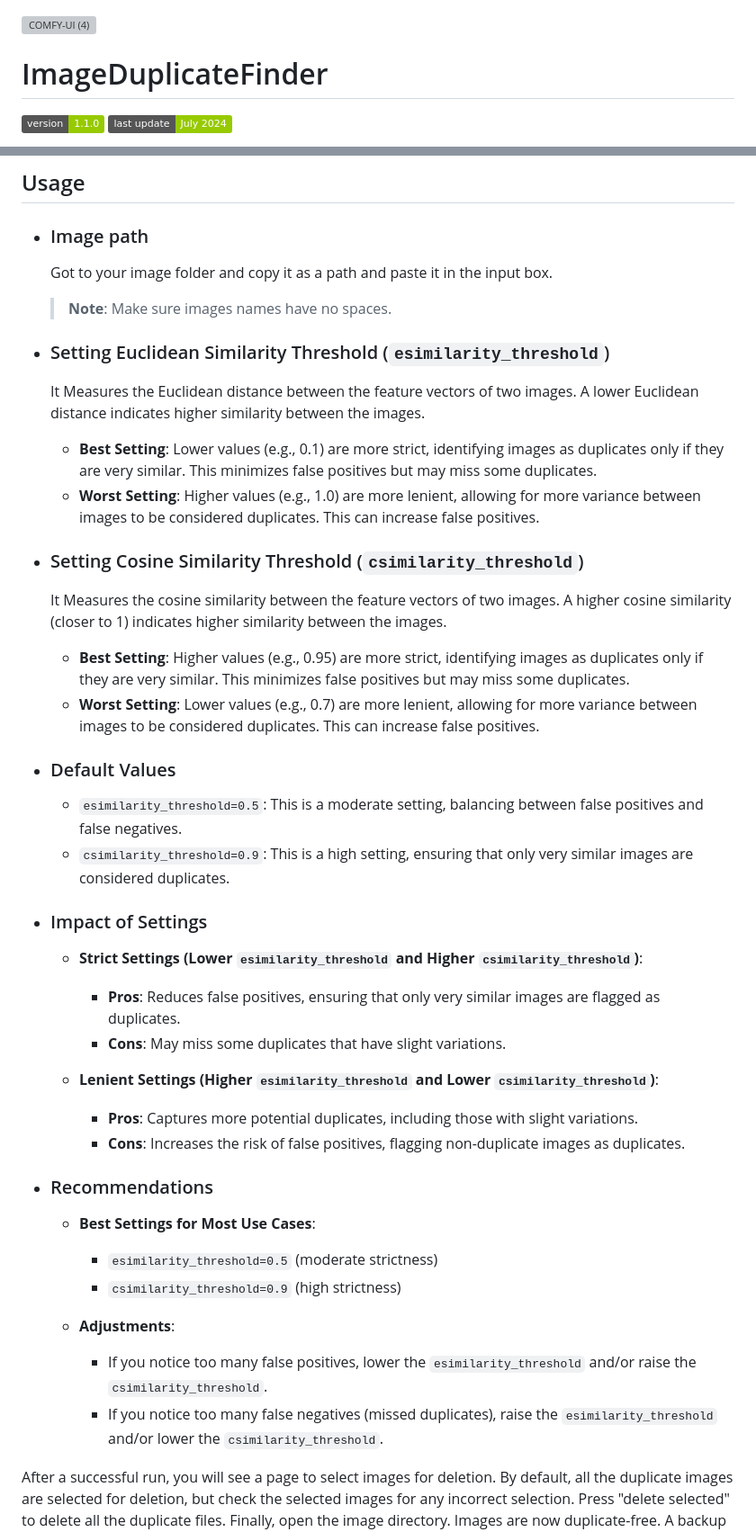
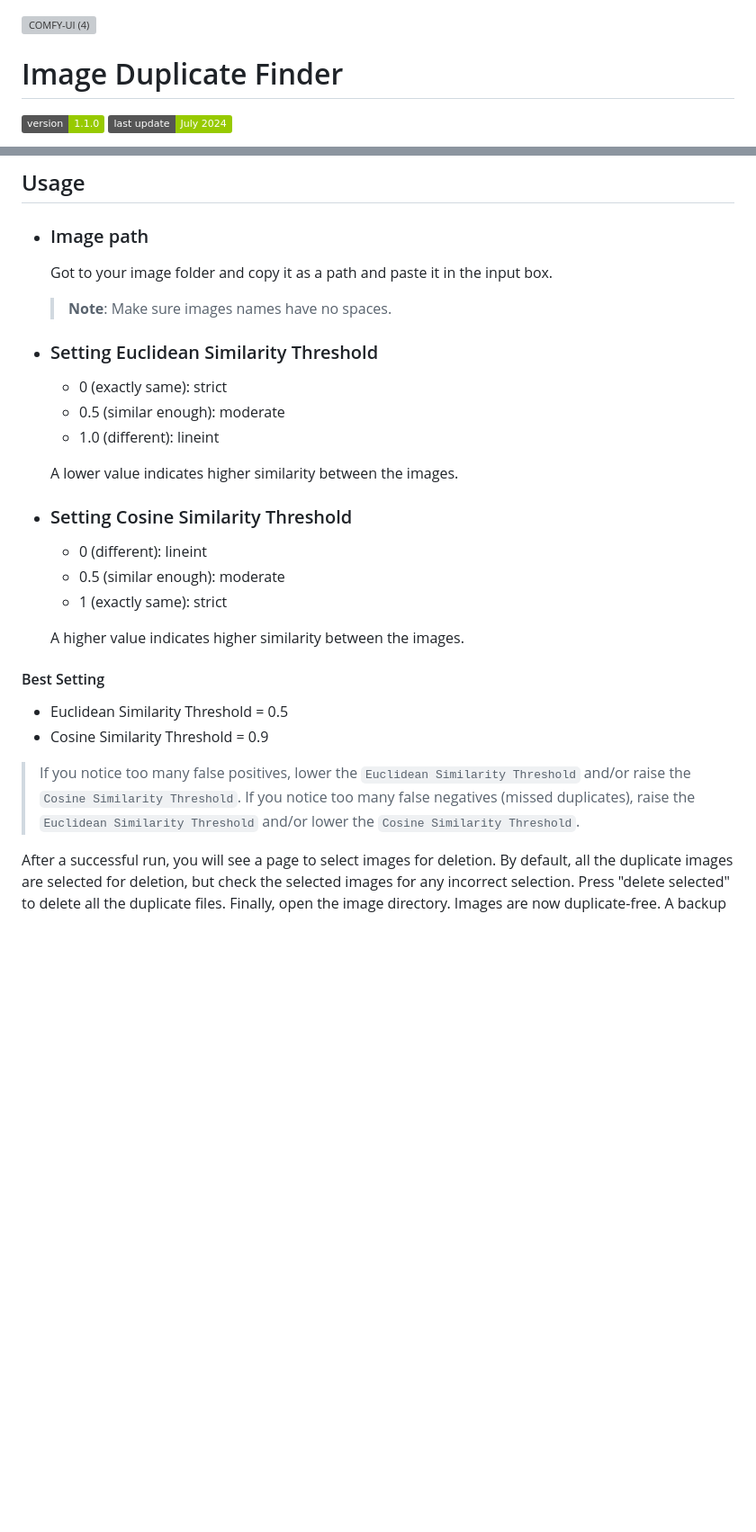
Before and after one commit to daxcay/ImageDuplicateFinder, a Markdown page: README.md, 2 parts joined by grey strips. Shown: that part at 90% size. Rendered like a GitHub page; badges without logos; blank space fills up the shorter version; grey boxes are pictures that could not be loaded.

```diff
--- a/README.md
+++ b/README.md
@@ -1,7 +1,7 @@
 
 ![COMFY-UI (4)](https://github.com/daxcay/ImageDuplicateFinder/assets/164315771/39d8151a-b234-4fd5-b65d-2291a96585ff)
 
-# ImageDuplicateFinder
+# Image Duplicate Finder
 
 ![image](https://img.shields.io/badge/version-1.1.0-green) ![image](https://img.shields.io/badge/last_update-July_2024-green)
 
@@ -40,44 +40,28 @@ Youtube video tutorial: [https://www.youtube.com/watch?v=u90vtRh4Fr8](https://yo
 
     > **Note**: Make sure images names have no spaces.
 
-  - ### Setting Euclidean Similarity Threshold (`esimilarity_threshold`)
+  - ### Setting Euclidean Similarity Threshold
 
-    It Measures the Euclidean distance between the feature vectors of two images. A lower Euclidean distance indicates higher similarity between the images.
+    - 0 (exactly same): strict
+    - 0.5 (similar enough): moderate
+    - 1.0 (different): lineint
 
-    - **Best Setting**: Lower values (e.g., 0.1) are more strict, identifying images as duplicates only if they are very similar. This minimizes false positives but may miss some duplicates.
-    - **Worst Setting**: Higher values (e.g., 1.0) are more lenient, allowing for more variance between images to be considered duplicates. This can increase false positives.
+    A lower value indicates higher similarity between the images.
 
-  - ### Setting Cosine Similarity Threshold (`csimilarity_threshold`)
+  - ### Setting Cosine Similarity Threshold
 
-    It Measures the cosine similarity between the feature vectors of two images. A higher cosine similarity (closer to 1) indicates higher similarity between the images.
+    - 0 (different): lineint
+    - 0.5 (similar enough): moderate
+    - 1 (exactly same): strict
 
-    - **Best Setting**: Higher values (e.g., 0.95) are more strict, identifying images as duplicates only if they are very similar. This minimizes false positives but may miss some duplicates.
-    - **Worst Setting**: Lower values (e.g., 0.7) are more lenient, allowing for more variance between images to be considered duplicates. This can increase false positives.
+    A higher value indicates higher similarity between the images.
 
-  - ### Default Values
+#### Best Setting
+  - Euclidean Similarity Threshold = 0.5
+  - Cosine Similarity Threshold = 0.9
 
-    - `esimilarity_threshold=0.5`: This is a moderate setting, balancing between false positives and false negatives.
-    - `csimilarity_threshold=0.9`: This is a high setting, ensuring that only very similar images are considered duplicates.
-
-  - ### Impact of Settings
-
-    - **Strict Settings (Lower `esimilarity_threshold` and Higher `csimilarity_threshold`)**:
-      - **Pros**: Reduces false positives, ensuring that only very similar images are flagged as duplicates.
-      - **Cons**: May miss some duplicates that have slight variations.
-
-    - **Lenient Settings (Higher `esimilarity_threshold` and Lower `csimilarity_threshold`)**:
-      - **Pros**: Captures more potential duplicates, including those with slight variations.
-      - **Cons**: Increases the risk of false positives, flagging non-duplicate images as duplicates.
-
-  - ### Recommendations
-
-    - **Best Settings for Most Use Cases**:
-      - `esimilarity_threshold=0.5` (moderate strictness)
-      - `csimilarity_threshold=0.9` (high strictness)
-
-    - **Adjustments**:
-      - If you notice too many false positives, lower the `esimilarity_threshold` and/or raise the `csimilarity_threshold`.
-      - If you notice too many false negatives (missed duplicates), raise the `esimilarity_threshold` and/or lower the `csimilarity_threshold`.
+> If you notice too many false positives, lower the `Euclidean Similarity Threshold` and/or raise the `Cosine Similarity Threshold`.
+> If you notice too many false negatives (missed duplicates), raise the `Euclidean Similarity Threshold` and/or lower the `Cosine Similarity Threshold`.
 
 After a successful run, you will see a page to select images for deletion. By default, all the duplicate images are selected for deletion, but check the selected images for any incorrect selection. Press "delete selected" to delete all the duplicate files. Finally, open the image directory. Images are now duplicate-free. A backup folder is created with all the original files (with duplicates) in case anything goes wrong.
 
```
